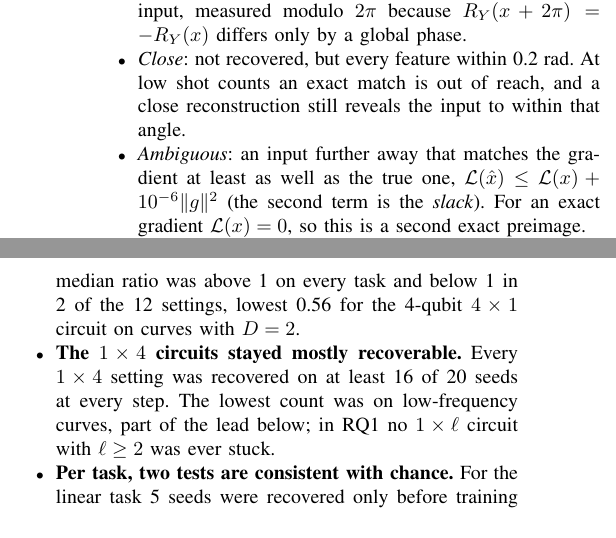
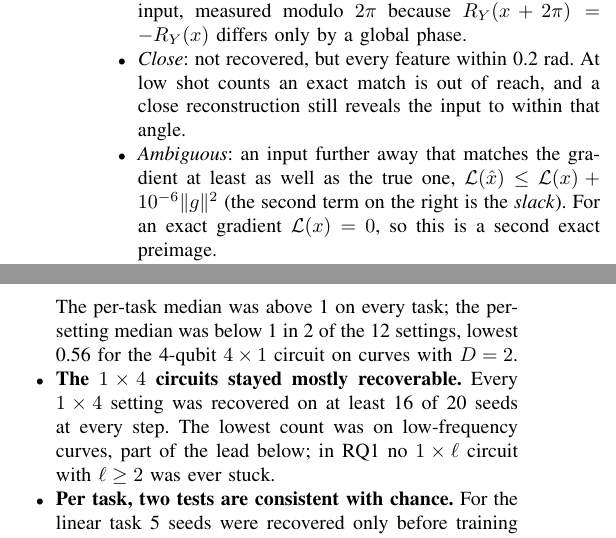
Before and after one commit to ajbarea/csci739-qfl-privacy, a LaTeX paper (report/report.tex): two parts of the columns of pages 3 and 6 of 7, joined at a grey line, cut so that both start at the same text. Compiled offline with pdfLaTeX.

Commit message:
report: verify-read wording (#29)

```diff
--- a/report/report.tex
+++ b/report/report.tex
@@ -210,8 +210,8 @@ Each attack ends in one of four outcomes:
   exact match is out of reach, and a close reconstruction still reveals the input to within that
   angle.
   \item \emph{Ambiguous}: an input further away that matches the gradient at least as well as the
-  true one, $\mathcal L(\hat x) \le \mathcal L(x) + \ExplainsSlack\|g\|^2$ (the second term is the
-  \emph{slack}). For an exact gradient
+  true one, $\mathcal L(\hat x) \le \mathcal L(x) + \ExplainsSlack\|g\|^2$ (the second term on the right is
+  the \emph{slack}). For an exact gradient
   $\mathcal L(x) = 0$, so this is a second exact preimage.
   \item \emph{Stuck}: an end point (a local minimum, or the iteration limit) that matches worse
   than the true input.
@@ -528,9 +528,9 @@ Table~\ref{tab:rq5}.}
   $p \TrainedPooledPAll$ on the paired seeds. This pooled count nets out tasks that leaned opposite
   ways (below). The median per-seed ratio of the squared gradient norm, step \TrainedFinalStep{} to
   step 0, was \TrainedGradRatioMedian; per task it was \TrainedGradRatioLinear{} (linear),
-  \TrainedGradRatioCurvesTwo{} ($D = 2$) and \TrainedGradRatioCurvesTen{} ($D = 10$). The median
-  ratio was above 1 on every task and below 1 in \TrainedShrankSettings{} of the
-  \TrainedSettings{} settings, lowest \TrainedShrankMin{} for the \TrainedShrankCircuit{} circuit
+  \TrainedGradRatioCurvesTwo{} ($D = 2$) and \TrainedGradRatioCurvesTen{} ($D = 10$). The per-task
+  median was above 1 on every task; the per-setting median was below 1 in
+  \TrainedShrankSettings{} of the \TrainedSettings{} settings, lowest \TrainedShrankMin{} for the \TrainedShrankCircuit{} circuit
   on \TrainedShrankTask.
   \item \textbf{The $1\times4$ circuits stayed mostly recoverable.} Every $1\times4$ setting was
   recovered on at least \TrainedShallowMinRecovered{} of \Seeds{} seeds at every step. The lowest
```
Also changed, not shown: report/report.tex (2 more changed lines).
